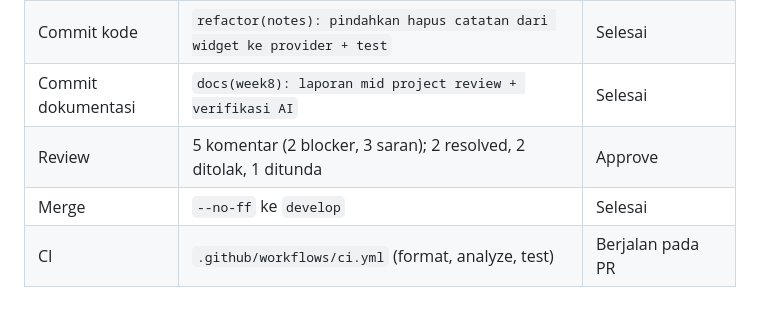
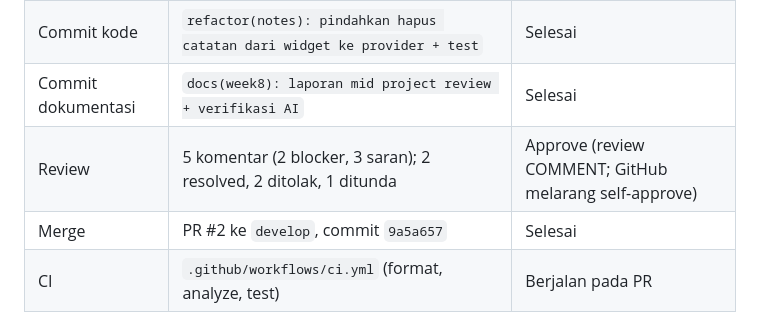
Before and after one commit to raditya12/244107020204-mobile-course, a Markdown page: 08-week-8-mid-project-review/README.md, the part around the change. Rendered like a GitHub page.

Commit message:
docs(week8): catat hasil review PR #2
Mencatat merge commit 9a5a657 dan batasan self-approve GitHub (review disubmit sebagai COMMENT).

```diff
--- a/08-week-8-mid-project-review/README.md
+++ b/08-week-8-mid-project-review/README.md
@@ -34,8 +34,8 @@ baru; fokusnya audit, review, perbaikan kecil, dan bukti kualitas.
 | Branch | `fix/notes-delete-layer` (dari `develop`) | Selesai |
 | Commit kode | `refactor(notes): pindahkan hapus catatan dari widget ke provider + test` | Selesai |
 | Commit dokumentasi | `docs(week8): laporan mid project review + verifikasi AI` | Selesai |
-| Review | 5 komentar (2 blocker, 3 saran); 2 resolved, 2 ditolak, 1 ditunda | Approve |
-| Merge | `--no-ff` ke `develop` | Selesai |
+| Review | 5 komentar (2 blocker, 3 saran); 2 resolved, 2 ditolak, 1 ditunda | Approve (review COMMENT; GitHub melarang self-approve) |
+| Merge | PR #2 ke `develop`, commit `9a5a657` | Selesai |
 | CI | `.github/workflows/ci.yml` (format, analyze, test) | Berjalan pada PR |
 
 Alur yang dipakai:
```
Also changed, not shown: 08-week-8-mid-project-review/docs/peer-review.md (+5 -0 lines), 08-week-8-mid-project-review/docs/review-checklist.md (+1 -1 lines).
